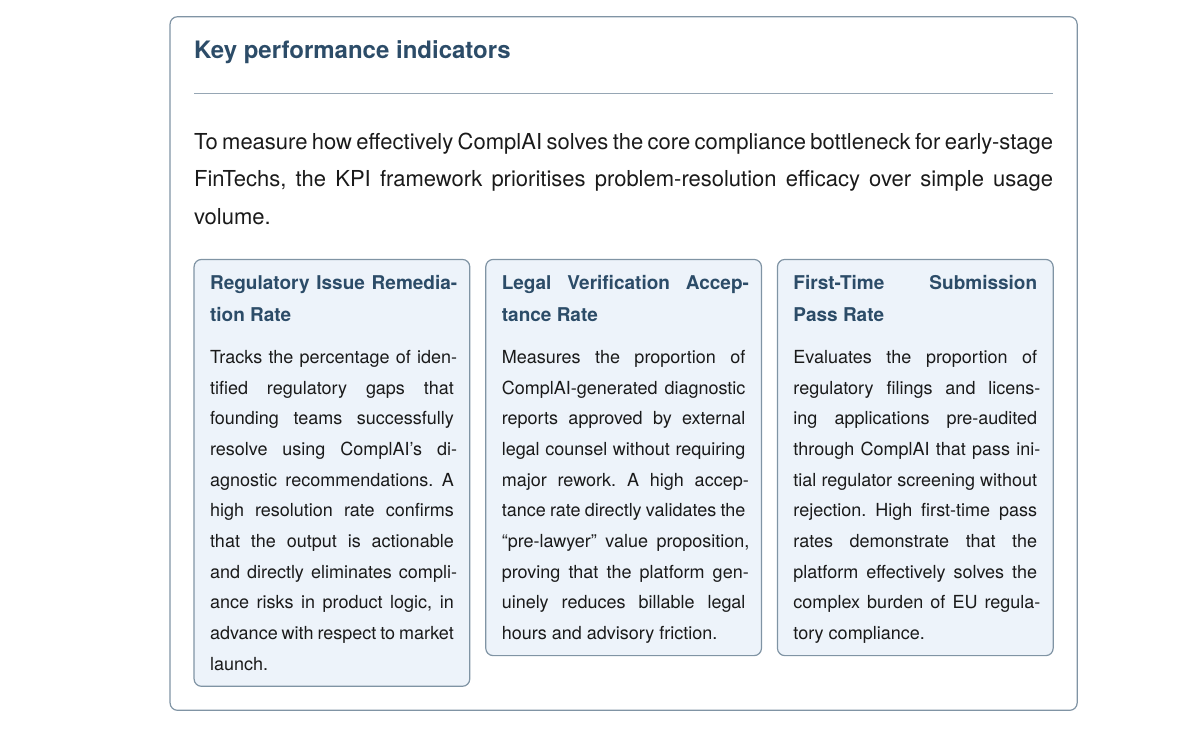
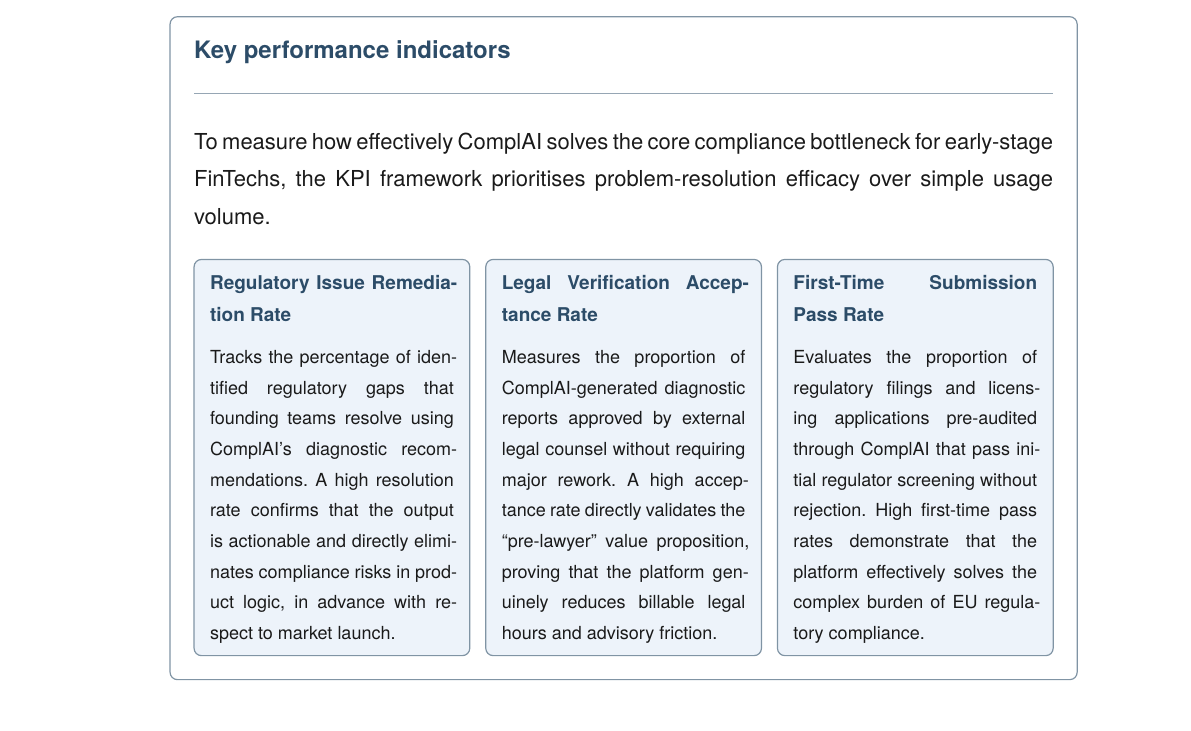
Before and after one commit to emiliodallatorre/polimi-summerschool-typst, a Typst document (report.typ, which reads sections/10-appendix.typ): part of page 25 of 28, cut so that both start at the same text. Compiled offline with Typst 0.15; a missing font is replaced by an installed copy or a similar font.

Commit message:
fix: improve clarity by removing redundant wording in regulatory issue remediation rate description

```diff
--- a/sections/10-appendix.typ
+++ b/sections/10-appendix.typ
@@ -403,7 +403,7 @@
     gutter: 8pt,
     info-card(
       "Regulatory Issue Remediation Rate",
-      [Tracks the percentage of identified regulatory gaps that founding teams successfully resolve using ComplAI's diagnostic recommendations. A high resolution rate confirms that the output is actionable and directly eliminates compliance risks in product logic, in advance with respect to market launch.],
+      [Tracks the percentage of identified regulatory gaps that founding teams resolve using ComplAI's diagnostic recommendations. A high resolution rate confirms that the output is actionable and directly eliminates compliance risks in product logic, in advance with respect to market launch.],
     ),
     info-card(
       "Legal Verification Acceptance Rate",
```
